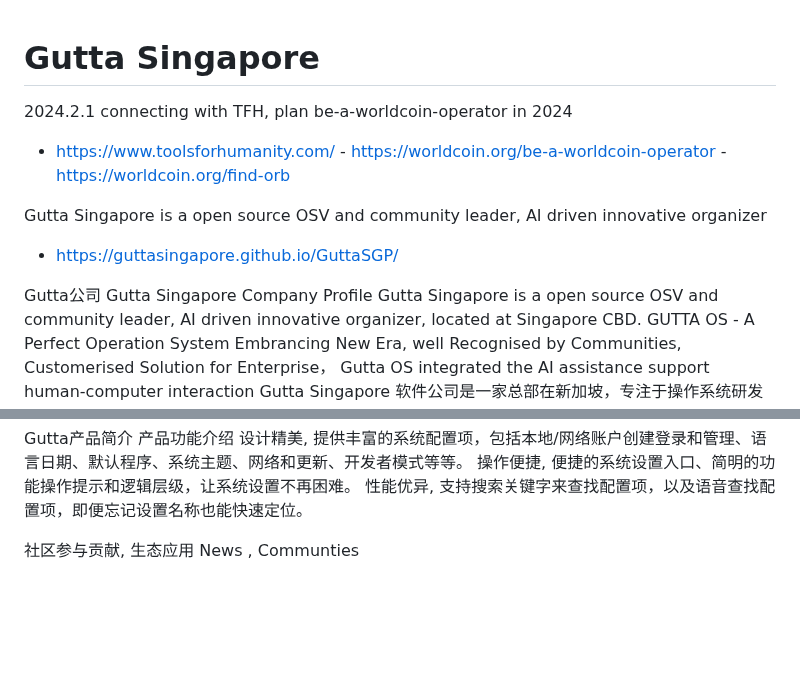
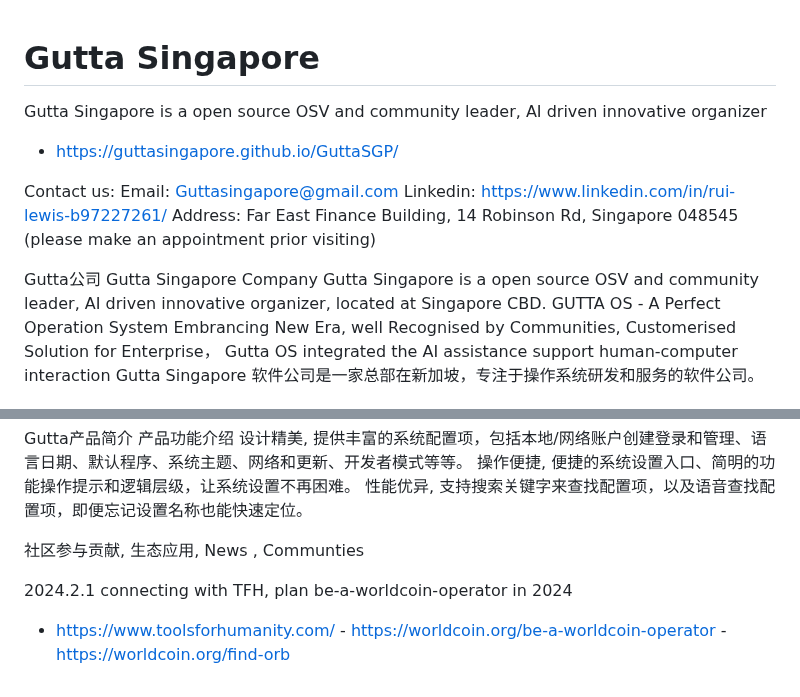
Before and after one commit to Lewisrxliu/GuttaSGP, a Markdown page: README.md, 2 parts joined by grey strips. GitHub-like rendering; blank space fills up the shorter version.

```diff
--- a/README.md
+++ b/README.md
@@ -1,12 +1,14 @@
 # Gutta Singapore
-
-2024.2.1 connecting with TFH, plan be-a-worldcoin-operator in 2024
-- https://www.toolsforhumanity.com/ - https://worldcoin.org/be-a-worldcoin-operator - https://worldcoin.org/find-orb
 
 Gutta Singapore is a open source OSV and community leader, AI driven innovative organizer
 - https://guttasingapore.github.io/GuttaSGP/
 
-Gutta公司 Gutta Singapore Company Profile
+Contact us:
+Email: Guttasingapore@gmail.com
+Linkedin: https://www.linkedin.com/in/rui-lewis-b97227261/
+Address: Far East Finance Building, 14 Robinson Rd, Singapore 048545 (please make an appointment prior visiting)
+
+Gutta公司 Gutta Singapore Company
 Gutta Singapore is a open source OSV and community leader, AI driven innovative organizer, located at Singapore CBD.
 GUTTA OS - A Perfect Operation System Embrancing New Era, well Recognised by Communities, Customerised Solution for Enterprise， Gutta OS integrated the AI assistance support human-computer interaction
 Gutta Singapore 软件公司是一家总部在新加坡，专注于操作系统研发和服务的软件公司。
@@ -56,5 +58,7 @@ Gutta产品简介
 操作便捷, 便捷的系统设置入口、简明的功能操作提示和逻辑层级，让系统设置不再困难。
 性能优异, 支持搜索关键字来查找配置项，以及语音查找配置项，即便忘记设置名称也能快速定位。
 
-社区参与贡献, 生态应用
-News , Communties
+社区参与贡献, 生态应用, News , Communties
+
+2024.2.1 connecting with TFH, plan be-a-worldcoin-operator in 2024
+- https://www.toolsforhumanity.com/ - https://worldcoin.org/be-a-worldcoin-operator - https://worldcoin.org/find-orb
```
